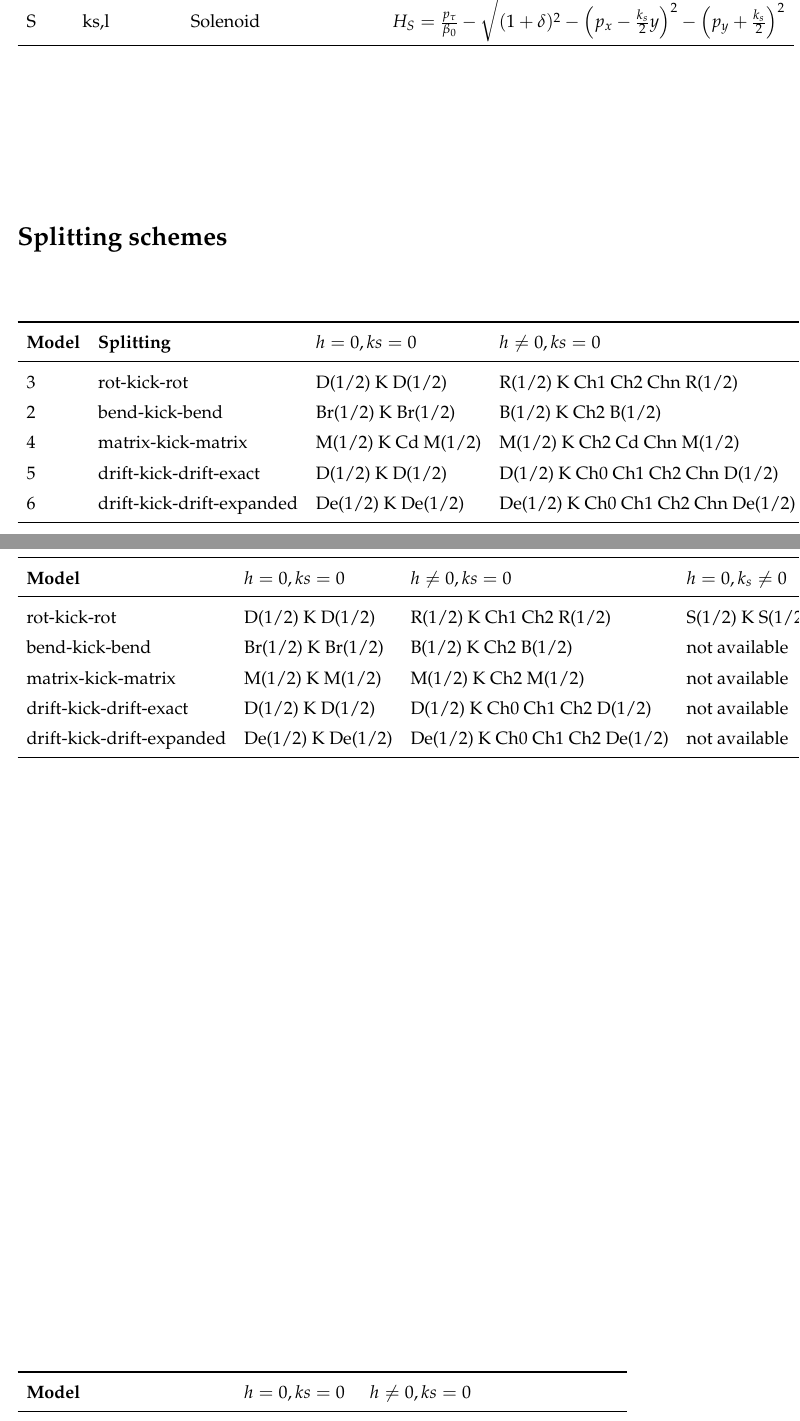
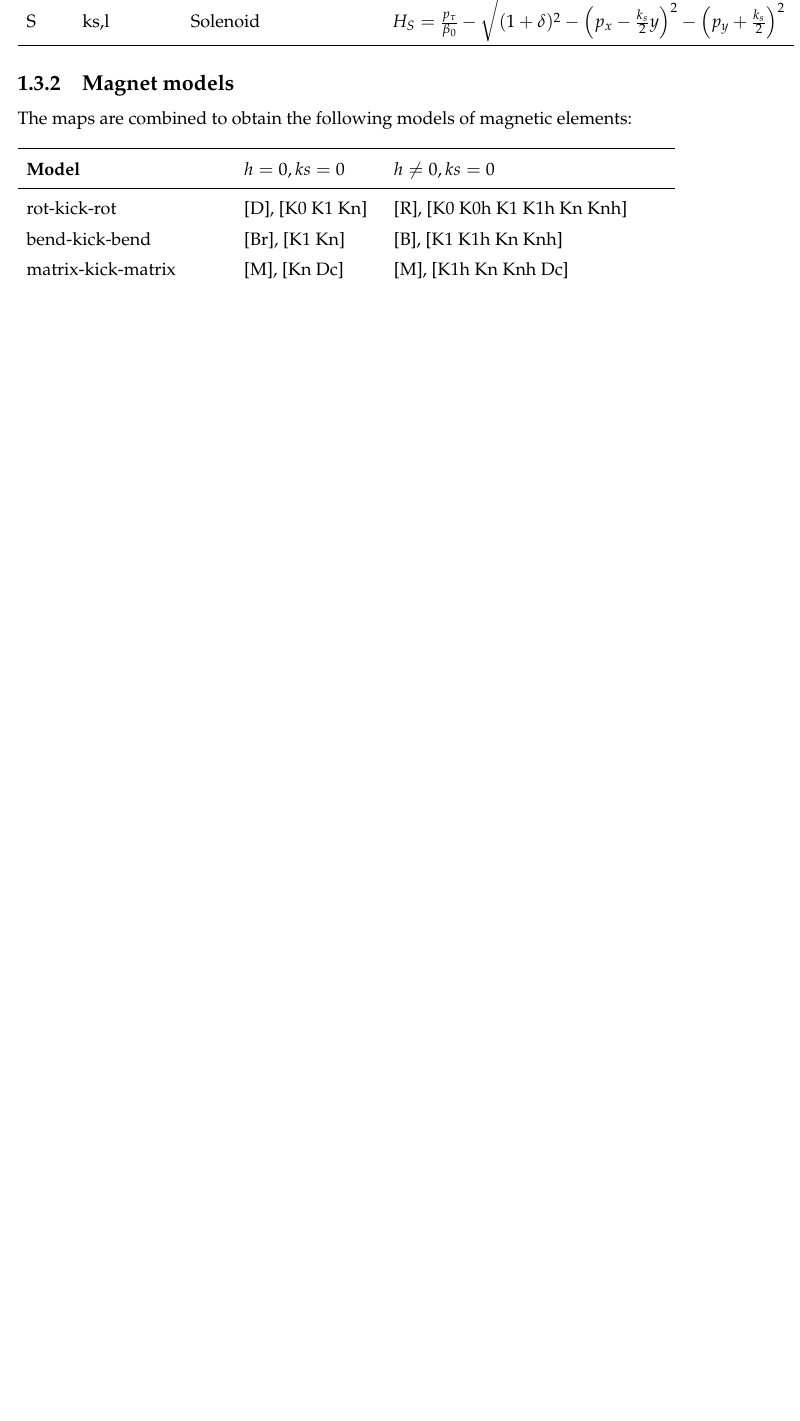
Before and after one commit to xsuite/xsuite, a LaTeX thesis (docs/physics_manual/physics_man.tex, which reads docs/physics_manual/xtrack.tex): two parts of pages 9 and 10 of 12 before the commit and part of page 11 of 140 after it, the two joined at a grey line, cut so that both start at the same text, the shorter picture padded with empty space. Compiled offline with pdfLaTeX.

Commit message:
Add integrators

```diff
--- a/docs/physics_manual/xtrack.tex
+++ b/docs/physics_manual/xtrack.tex
@@ -311,37 +312,15 @@ $H_{S} = \frac{p_\tau}{\beta_0} - \sqrt{(1 + \delta)^2 - \left(p_x-\frac{k_s}{2}
 \bottomrule
 \end{tabular}
 
-\section*{Splitting schemes}
-
-\begin{tabular}{llll}
-\toprule
-\textbf{Model} & \textbf{Splitting} & $h=0, ks=0$ & $h\neq0, ks=0$ \\
-\midrule
-3 & rot-kick-rot & D(1/2) K D(1/2) & R(1/2) K Ch1 Ch2 Chn R(1/2) \\
-2 & bend-kick-bend & Br(1/2) K Br(1/2) & B(1/2) K Ch2 B(1/2) \\
-4 & matrix-kick-matrix & M(1/2) K Cd M(1/2) & M(1/2) K Ch2 Cd Chn M(1/2) \\
-5 & drift-kick-drift-exact & D(1/2) K D(1/2) & D(1/2) K Ch0 Ch1 Ch2 Chn D(1/2) \\
-6 & drift-kick-drift-expanded & De(1/2) K De(1/2) & De(1/2) K Ch0 Ch1 Ch2 Chn De(1/2) \\
-\bottomrule
-\end{tabular}
-
-\vspace{1em}
-
-\begin{tabular}{llll}
-\toprule
-\textbf{Model} & $h=0, ks=0$ & $h\neq0, ks=0$ & $h=0, k_s \neq 0$ \\
-\midrule
-rot-kick-rot & D(1/2) K D(1/2) & R(1/2) K Ch1 Ch2 R(1/2) & S(1/2) K S(1/2) \\
-bend-kick-bend & Br(1/2) K Br(1/2) & B(1/2) K Ch2 B(1/2) & not available \\
-matrix-kick-matrix & M(1/2) K M(1/2) & M(1/2) K Ch2 M(1/2) & not available \\
-drift-kick-drift-exact & D(1/2) K D(1/2) & D(1/2) K Ch0 Ch1 Ch2 D(1/2) & not available \\
-drift-kick-drift-expanded & De(1/2) K De(1/2) & De(1/2) K Ch0 Ch1 Ch2 De(1/2) & not available \\
-\bottomrule
-\end{tabular}
-
-\vspace{1em}
+\subsection{Magnet models}
+The maps are combined to obtain the following models of magnetic elements:\\
 
 \begin{tabular}{lll}
 \toprule
 \textbf{Model} & $h=0, ks=0$ & $h\neq0, ks=0$ \\
 \midrule
+rot-kick-rot & [D], [K0 K1 Kn] & [R], [K0 K0h K1 K1h Kn Knh] \\
+bend-kick-bend & [Br],  [K1 Kn] & [B], [K1 K1h Kn Knh] \\
+matrix-kick-matrix & [M], [Kn Dc] & [M], [K1h Kn Knh Dc] \\
+drift-kick-drift-exact & [D], [K0 K1 Kn] & [D], [Kh K0 K0h K1 K1h Kn Knh] \\
+drift-kick-drift-expanded & [De], [K0 K1 Kn] & [De], [Kh K0 K0h K1 K1h Kn Knh] \\
@@ -353,19 +327,2 @@ drift-kick-drift-expanded & De, K0 K1 Kn & De, Kh K0 K0h K1 K1h Kn Knh \\
 \bottomrule
 \end{tabular}
-
-\section*{Hamiltonians}
-
-\begin{align*}
-B   &= \frac{p_\tau}{\beta_0} -(1 + hx) \left( \sqrt{(1 + \delta)^2 - p_x^2 - p_y^2} -k_0\left(x-\frac{hx^2}{2(1+hx)} \right) \right) \\
-Br  &= \frac{p_\tau}{\beta_0} -\sqrt{(1 + \delta)^2 - p_x^2 - p_y^2} -b_1 x \\
-Kn  &= -\Re\left(\hat k_0 y +i\hat k_1\frac{(x+iy)^2}{2}+ \sum_{n=2}^N (k_n+i{\hat k}_n)\frac{(x+iy)^{n+1}}{(n+1)!}\right) \\
-R   &= \frac{p_\tau}{\beta_0} -(1 + hx) \left( \sqrt{(1 + \delta)^2 - p_x^2 - p_y^2}\right) \\
-D   &= \frac{p_\tau}{\beta_0} - \sqrt{(1 + \delta)^2 - p_x^2 - p_y^2} \\
-De  &= \frac{p_\tau}{\beta_0}-\frac{p_x^2+p_y^2}{2(1+\delta)} \\
-Cd  &= D - De \\
-Ch0 &= (h-k_0) x \\
-Ch1 &= -k_0 h \frac{x^2}{2} \\
-Ch2 &= -k_1 h \frac{2 x^3 + 3 xy^2}{6} \\
-M   &= \frac{p_\tau}{\beta_0} +  \frac{1}{2}\frac{p_x^2 + p_y^2}{(1 + \delta)^2} + k_0\left(x-\frac{hx^2}{2(1+hx)}\right) + k_1 \frac{x^2-y^2}{2} \\
-S   &= \frac{p_\tau}{\beta_0} - \sqrt{(1 + \delta)^2 - \left(p_x-\frac{k_s}{2} y\right)^2 - \left(p_y+\frac{k_s}{2}\right)^2}
-\end{align*}
```
Also changed, not shown: docs/physics_manual/physics_man.pdf, docs/physics_manual/xtrack.tex (31 more changed lines).
